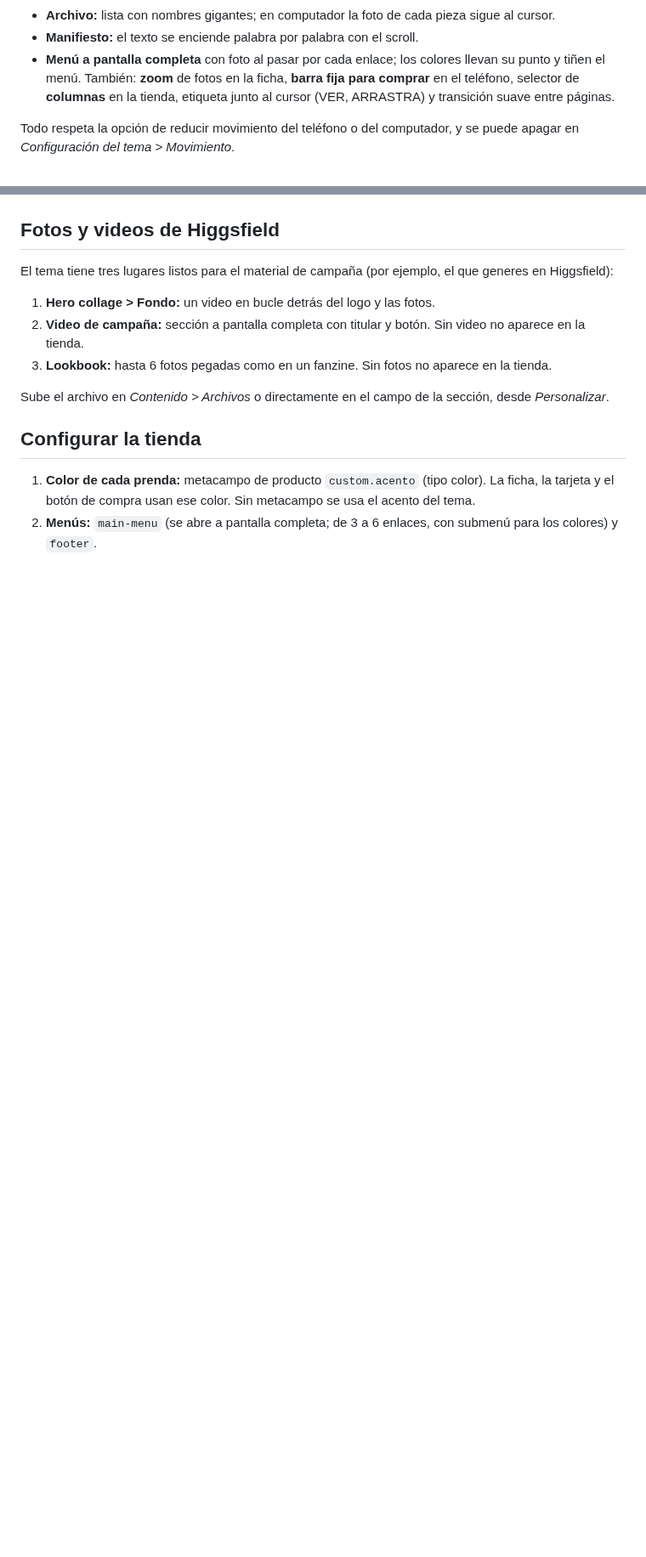
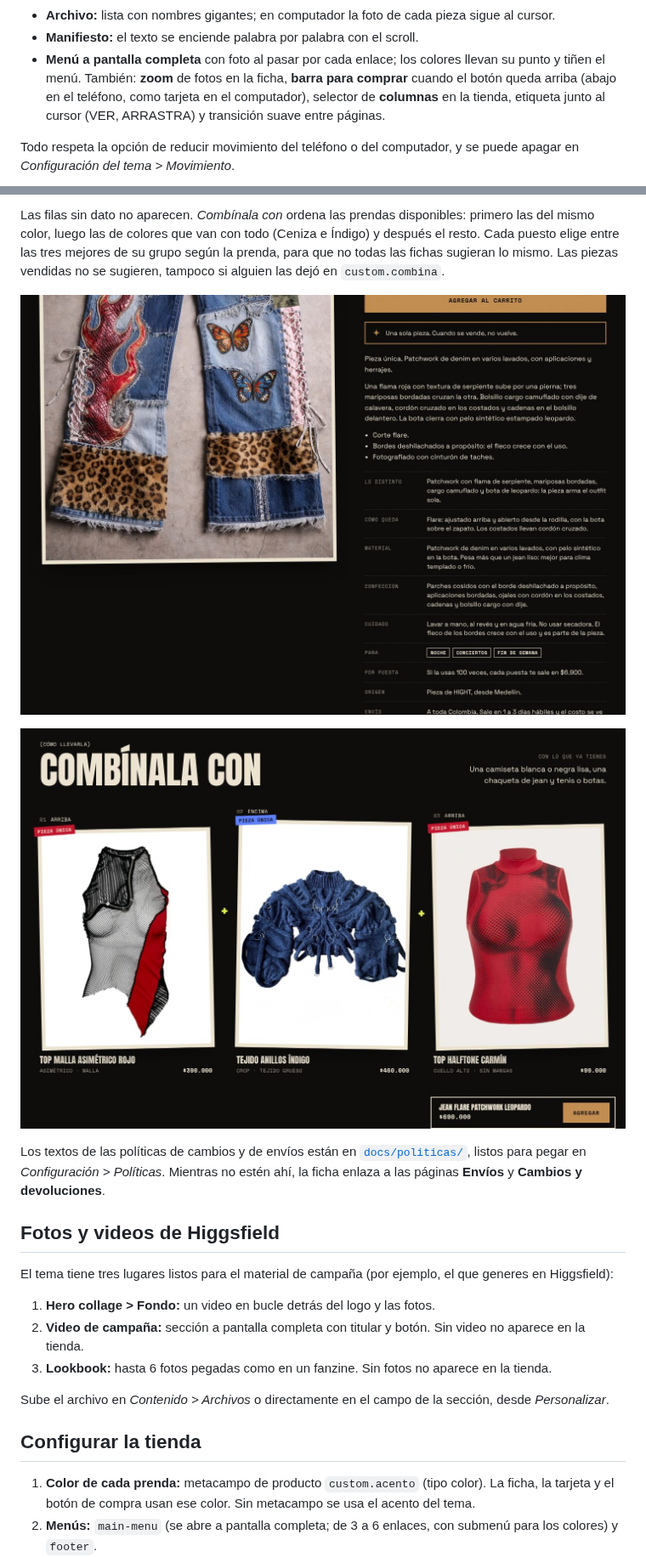
Before and after one commit to yhdc86dgnb-afk/HIGHT, a Markdown page: README.md, 2 parts joined by grey strips. Shown at 85% size. Drawn GitHub-style; pictures changed too: docs/preview/combinala-con.jpg (added), docs/preview/ficha-datos.jpg (added); blank space fills up the shorter version.

```diff
--- a/README.md
+++ b/README.md
@@ -39,7 +39,8 @@ El logo gótico se mantiene: es la marca. El design system original sigue en [`d
 - **Archivo:** lista con nombres gigantes; en computador la foto de cada pieza sigue al cursor.
 - **Manifiesto:** el texto se enciende palabra por palabra con el scroll.
 - **Menú a pantalla completa** con foto al pasar por cada enlace; los colores llevan su punto y tiñen el menú.
-  También: **zoom** de fotos en la ficha, **barra fija para comprar** en el teléfono, selector de **columnas** en la
+  También: **zoom** de fotos en la ficha, **barra para comprar** cuando el botón queda arriba (abajo en el teléfono,
+  como tarjeta en el computador), selector de **columnas** en la
   tienda, etiqueta junto al cursor (VER, ARRASTRA) y transición suave entre páginas.
 
 Todo respeta la opción de reducir movimiento del teléfono o del computador, y se puede apagar en
@@ -73,3 +91,16 @@ Contacto.
+Las filas sin dato no aparecen. *Combínala con* ordena las prendas disponibles: primero las del mismo color, luego
+las de colores que van con todo (Ceniza e Índigo) y después el resto. Cada puesto elige entre las tres mejores de su
+grupo según la prenda, para que no todas las fichas sugieran lo mismo. Las piezas vendidas no se sugieren, tampoco
+si alguien las dejó en `custom.combina`.
+
+![Datos de la pieza](docs/preview/ficha-datos.jpg)
+
+![Combínala con](docs/preview/combinala-con.jpg)
+
+Los textos de las políticas de cambios y de envíos están en [`docs/politicas/`](docs/politicas/), listos para pegar
+en *Configuración > Políticas*. Mientras no estén ahí, la ficha enlaza a las páginas **Envíos** y **Cambios y
+devoluciones**.
+
 ## Fotos y videos de Higgsfield
 
 El tema tiene tres lugares listos para el material de campaña (por ejemplo, el que generes en Higgsfield):
```
Also changed, not shown: other parts of README.md (+22 -2 lines), docs/preview/ficha-datos-movil.jpg (added), 9 other files.
